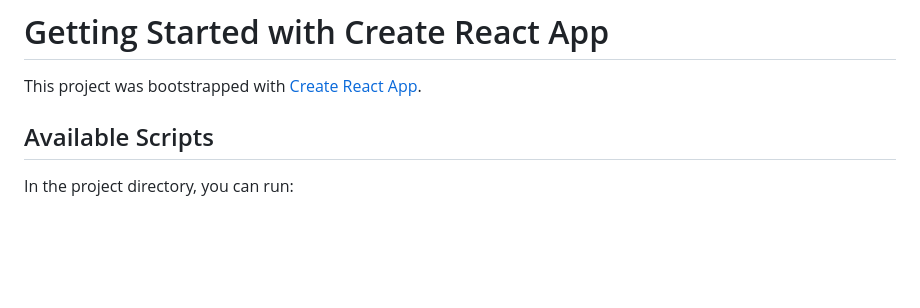
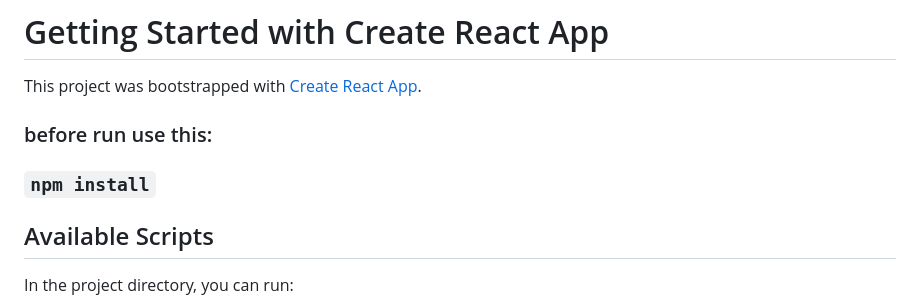
Before and after one commit to GORDEEVATATIANA/Losev, a Markdown page: README.md, the part around the change. Rendered like a GitHub page; blank space fills up the shorter version.

```diff
--- a/README.md
+++ b/README.md
@@ -1,6 +1,10 @@
 # Getting Started with Create React App
 
 This project was bootstrapped with [Create React App](https://github.com/facebook/create-react-app).
+
+### before run use this:
+
+### `npm install`
 
 ## Available Scripts
 
```
